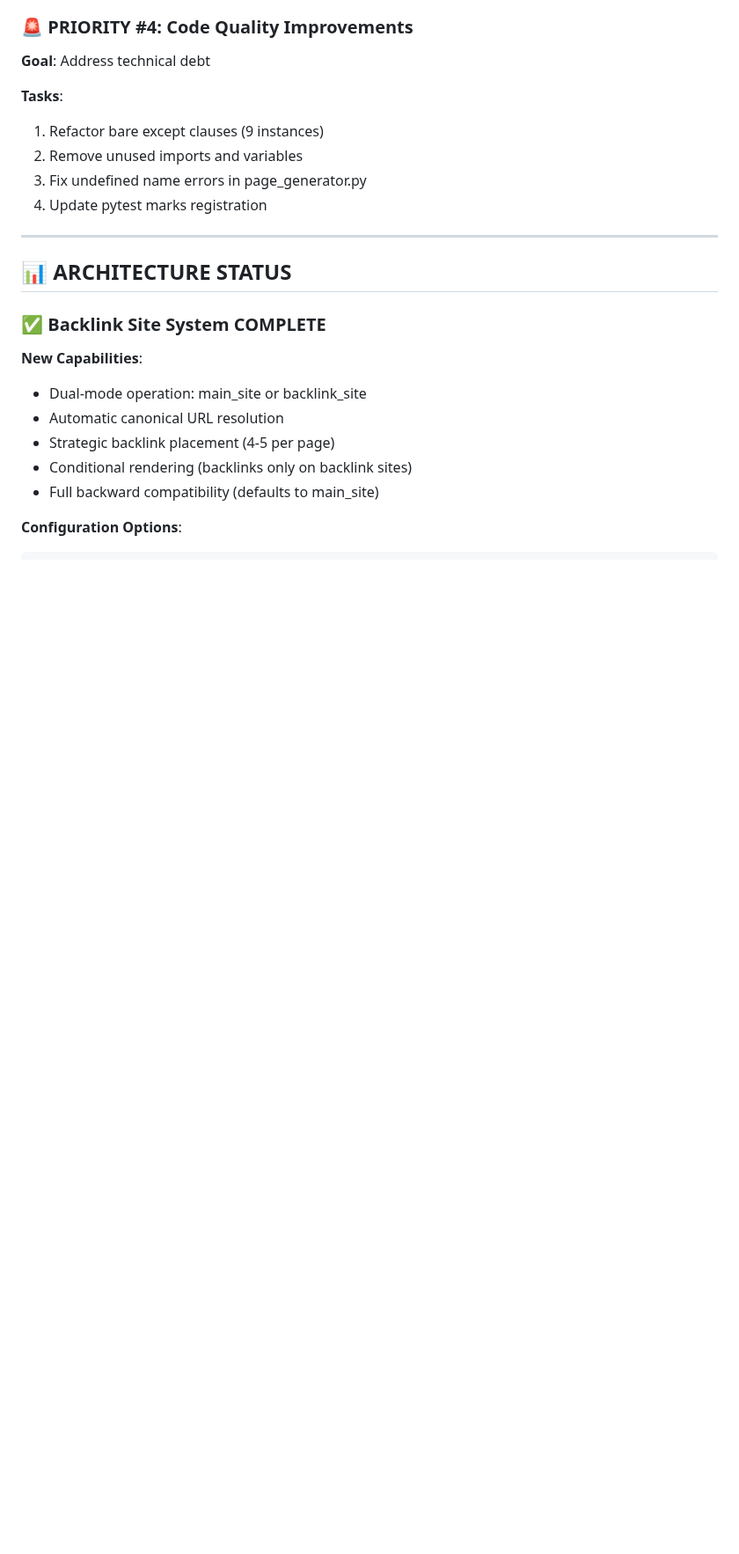
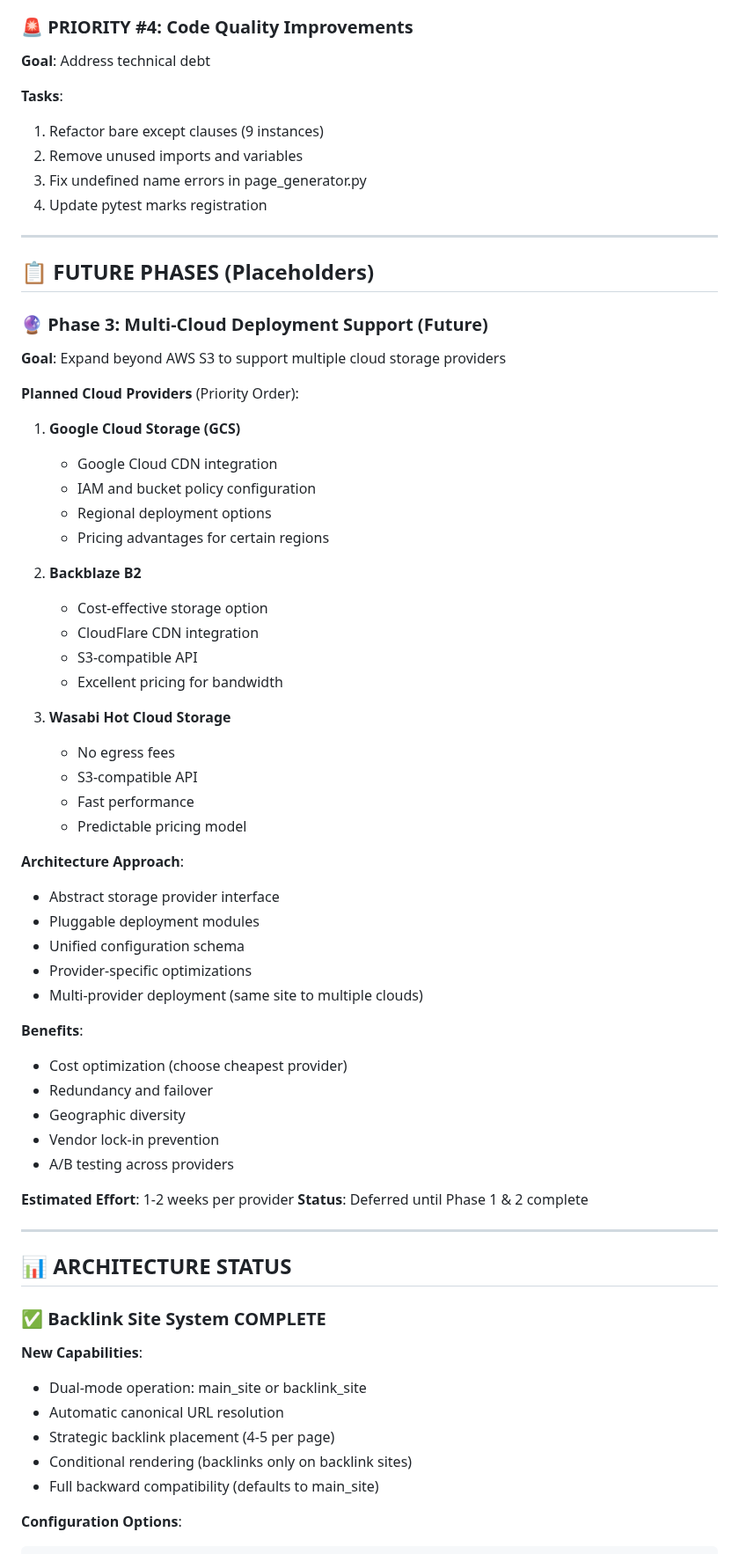
Before and after one commit to PenZenMaster/cloud-stack-generator, a Markdown page: docs/projectStatus.md, the part around the change. Shown at 88% size. GitHub-like rendering; blank space fills up the shorter version.

Commit message:
docs(roadmap): add Phase 3 multi-cloud deployment placeholders
PHASE 3: MULTI-CLOUD DEPLOYMENT SUPPORT (Future)

Planned Cloud Providers (Priority Order):
1. Google Cloud Storage (GCS)
2. Backblaze B2
3. Wasabi Hot Cloud Storage

Architecture: Abstract storage provider interface with pluggable modules

Benefits: Cost optimization, redundancy, geographic diversity

Status: Deferred until Phase 1 & 2 complete

🤖 Generated with [Claude Code](https://claude.com/claude-code)

Co-Authored-By: Claude <noreply@anthropic.com>

```diff
--- a/docs/projectStatus.md
+++ b/docs/projectStatus.md
@@ -107,6 +107,49 @@
 2. Remove unused imports and variables
 3. Fix undefined name errors in page_generator.py
 4. Update pytest marks registration
+
+---
+
+## 📋 FUTURE PHASES (Placeholders)
+
+### 🔮 **Phase 3: Multi-Cloud Deployment Support** (Future)
+**Goal**: Expand beyond AWS S3 to support multiple cloud storage providers
+
+**Planned Cloud Providers** (Priority Order):
+1. **Google Cloud Storage (GCS)**
+   - Google Cloud CDN integration
+   - IAM and bucket policy configuration
+   - Regional deployment options
+   - Pricing advantages for certain regions
+
+2. **Backblaze B2**
+   - Cost-effective storage option
+   - CloudFlare CDN integration
+   - S3-compatible API
+   - Excellent pricing for bandwidth
+
+3. **Wasabi Hot Cloud Storage**
+   - No egress fees
+   - S3-compatible API
+   - Fast performance
+   - Predictable pricing model
+
+**Architecture Approach**:
+- Abstract storage provider interface
+- Pluggable deployment modules
+- Unified configuration schema
+- Provider-specific optimizations
+- Multi-provider deployment (same site to multiple clouds)
+
+**Benefits**:
+- Cost optimization (choose cheapest provider)
+- Redundancy and failover
+- Geographic diversity
+- Vendor lock-in prevention
+- A/B testing across providers
+
+**Estimated Effort**: 1-2 weeks per provider
+**Status**: Deferred until Phase 1 & 2 complete
 
 ---
 
```
